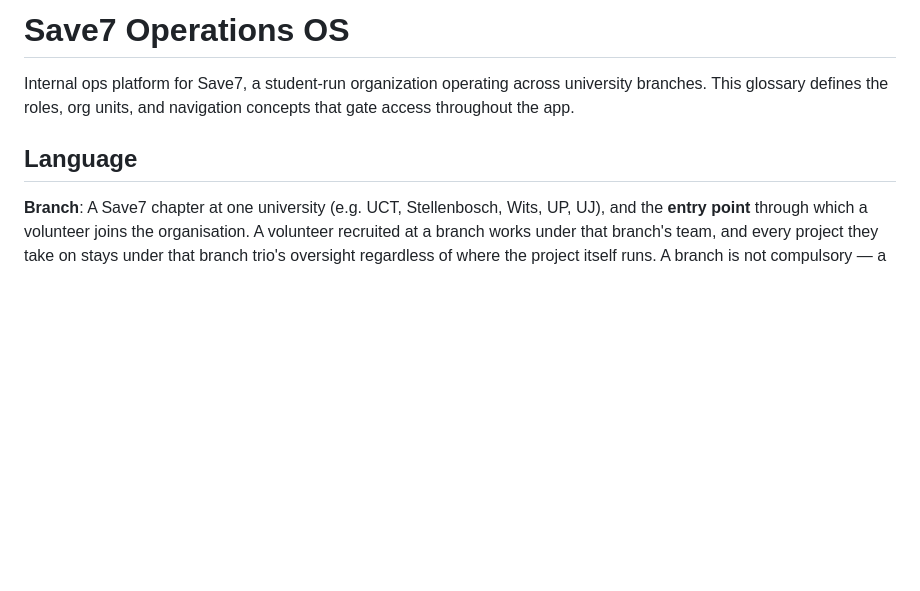
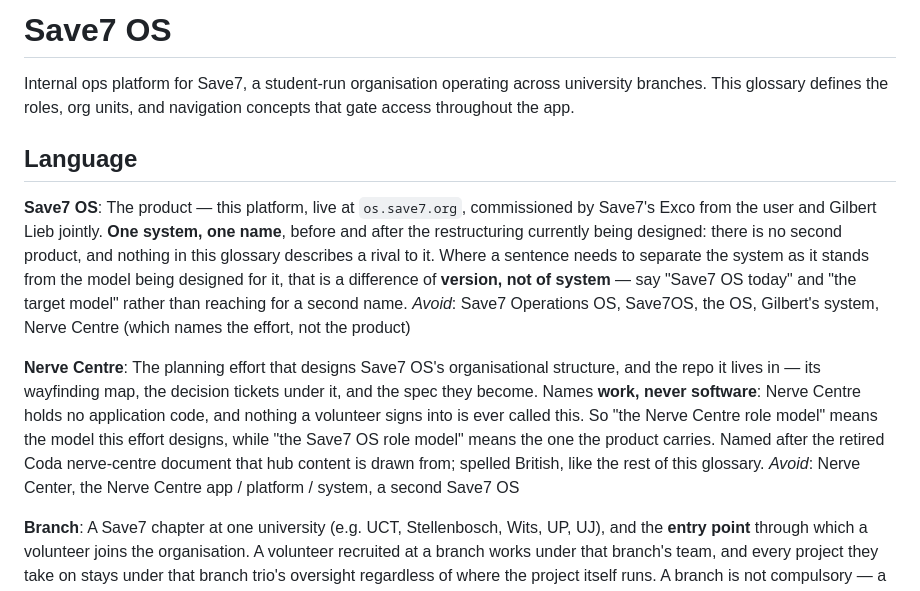
Before and after one commit to zzubyr7x/Nerve-Center, a Markdown page: CONTEXT.md, the part around the change. Drawn GitHub-style; blank space fills up the shorter version.

Commit message:
Name the two things: Save7 OS is the product, Nerve Centre is the effort
Five spellings were in play for what turned out to be two different
kinds of noun. Save7 OS names the one commissioned product, live at
os.save7.org and unchanged by the restructuring being designed for it.
Nerve Centre names this planning effort and its repo, and never names
software.

H1 drops "Operations"; repo renamed Nerve-Center -> Nerve-Centre so the
one name we kept matches the glossary's British spelling.

Resolves #24

Co-Authored-By: Claude Opus 5 <noreply@anthropic.com>

```diff
--- a/CONTEXT.md
+++ b/CONTEXT.md
@@ -1,8 +1,16 @@
-# Save7 Operations OS
+# Save7 OS
 
-Internal ops platform for Save7, a student-run organization operating across university branches. This glossary defines the roles, org units, and navigation concepts that gate access throughout the app.
+Internal ops platform for Save7, a student-run organisation operating across university branches. This glossary defines the roles, org units, and navigation concepts that gate access throughout the app.
 
 ## Language
+
+**Save7 OS**:
+The product — this platform, live at `os.save7.org`, commissioned by Save7's Exco from the user and Gilbert Lieb jointly. **One system, one name**, before and after the restructuring currently being designed: there is no second product, and nothing in this glossary describes a rival to it. Where a sentence needs to separate the system as it stands from the model being designed for it, that is a difference of **version, not of system** — say "Save7 OS today" and "the target model" rather than reaching for a second name.
+_Avoid_: Save7 Operations OS, Save7OS, the OS, Gilbert's system, Nerve Centre (which names the effort, not the product)
+
+**Nerve Centre**:
+The planning effort that designs Save7 OS's organisational structure, and the repo it lives in — its wayfinding map, the decision tickets under it, and the spec they become. Names **work, never software**: Nerve Centre holds no application code, and nothing a volunteer signs into is ever called this. So "the Nerve Centre role model" means the model this effort designs, while "the Save7 OS role model" means the one the product carries. Named after the retired Coda nerve-centre document that hub content is drawn from; spelled British, like the rest of this glossary.
+_Avoid_: Nerve Center, the Nerve Centre app / platform / system, a second Save7 OS
 
 **Branch**:
 A Save7 chapter at one university (e.g. UCT, Stellenbosch, Wits, UP, UJ), and the **entry point** through which a volunteer joins the organisation. A volunteer recruited at a branch works under that branch's team, and every project they take on stays under that branch trio's oversight regardless of where the project itself runs. A branch is not compulsory — a volunteer recruited outside any university has no branch (see Volunteer). Open-ended table managed by National Exco alone — added, edited, or deleted outright; no admin status confers this. Carries a separate active/inactive status reflecting current activity/momentum, not whether it still exists — an inactive branch is still fully editable, just flagged as needing a push to get moving again.
```
